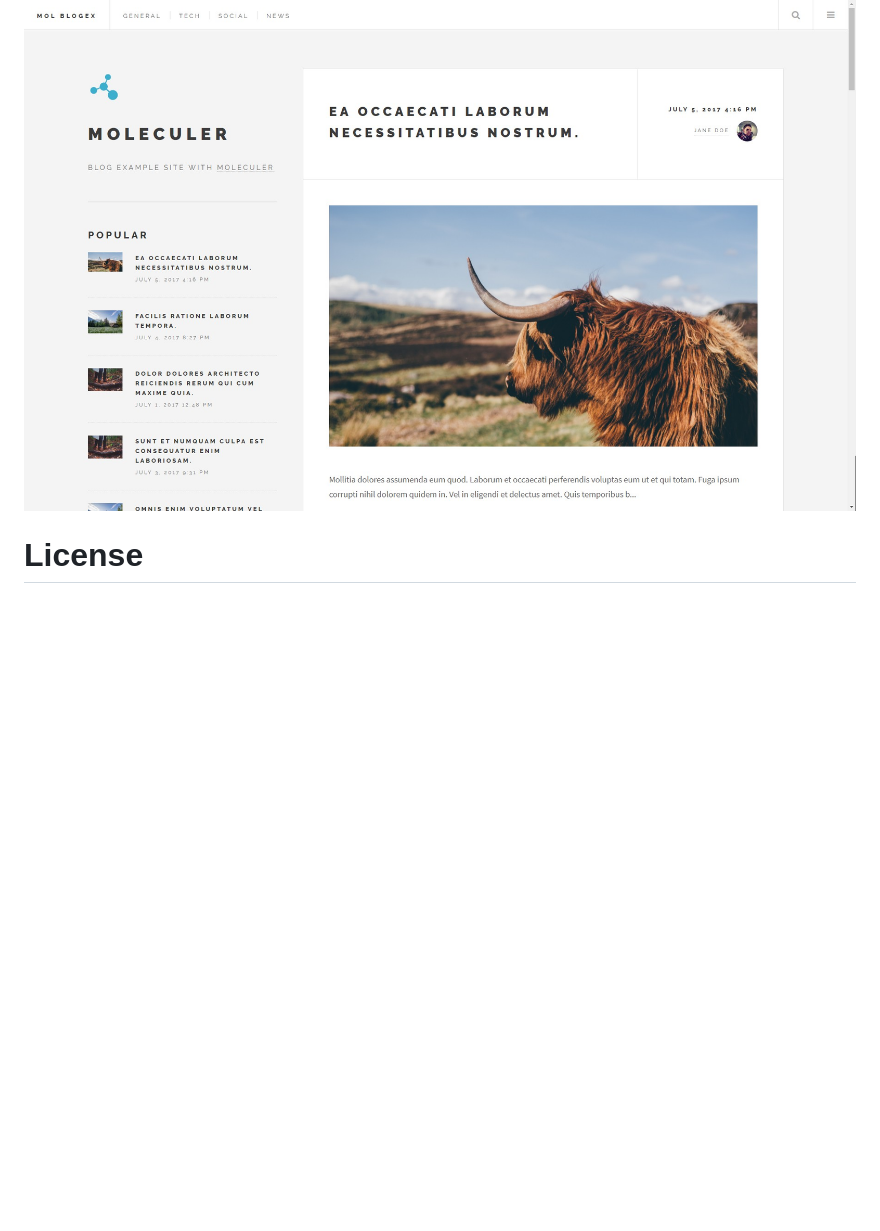
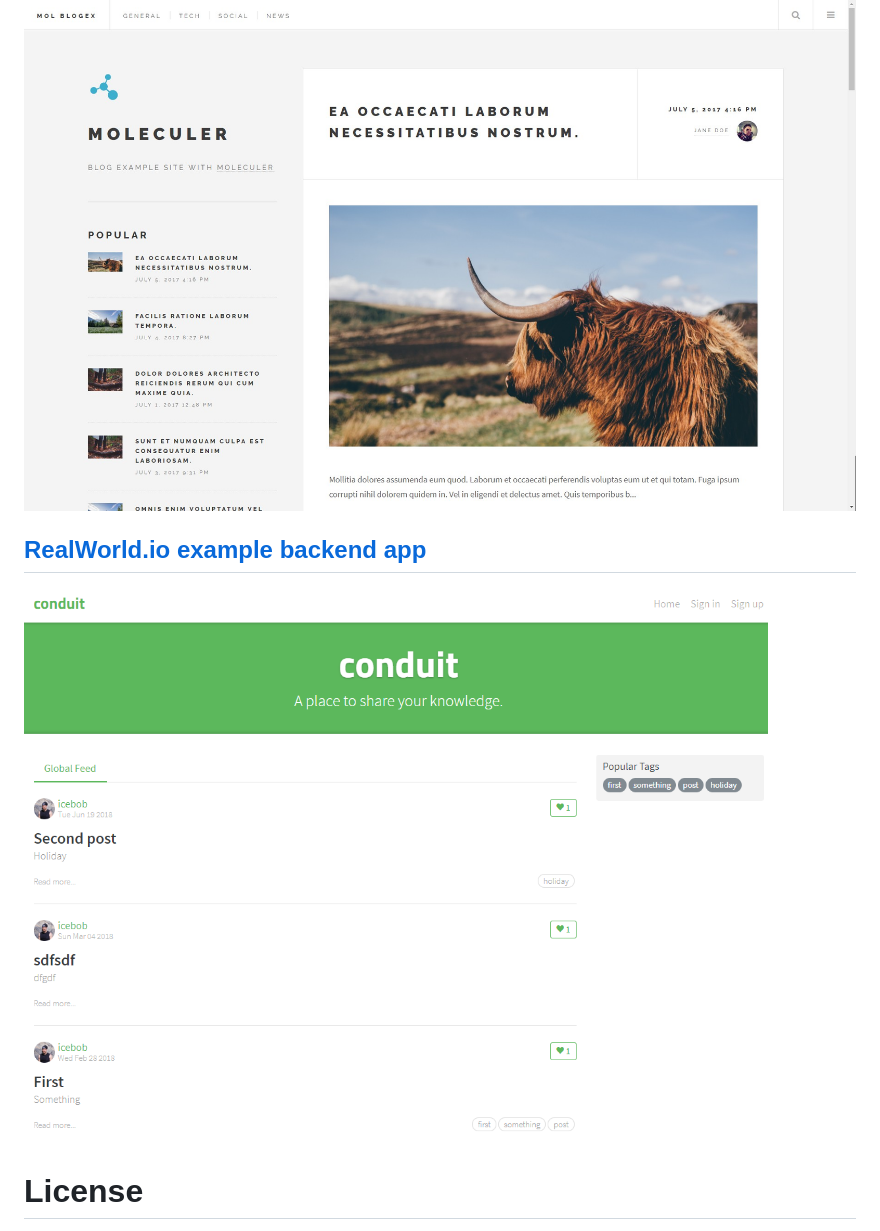
Before and after one commit to moleculerjs/moleculer-examples, a Markdown page: README.md, the part around the change. Drawn GitHub-style; pictures changed too: assets/screenshots/conduit-screenshot.png (added); blank space fills up the shorter version.

```diff
--- a/README.md
+++ b/README.md
@@ -3,6 +3,9 @@ Official examples for Moleculer microservices framework
 
 ## [Blog site](blog/)
 [![Blog screenshot](assets/screenshots/blog-screenshot.jpg)](blog/)
+
+## [RealWorld.io example backend app](conduit/)
+[![RealWorld screenshot](assets/screenshots/conduit-screenshot.png)](conduit/)
 
 # License
 This repo is available under the [MIT license](https://tldrlegal.com/license/mit-license).
```
